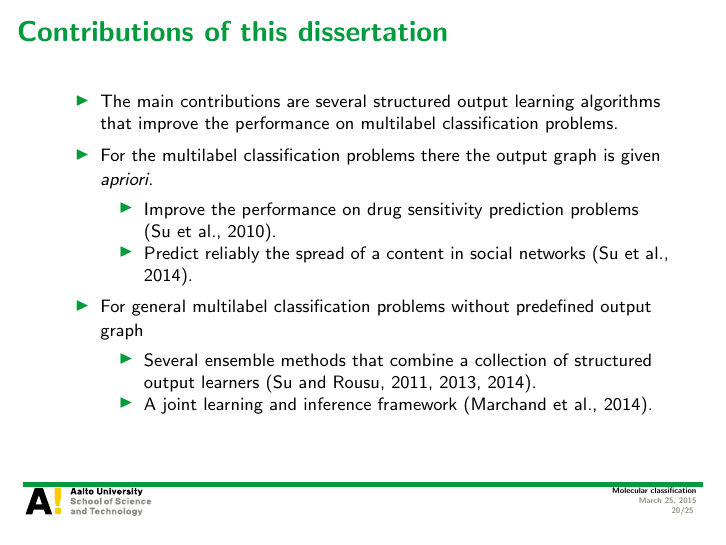
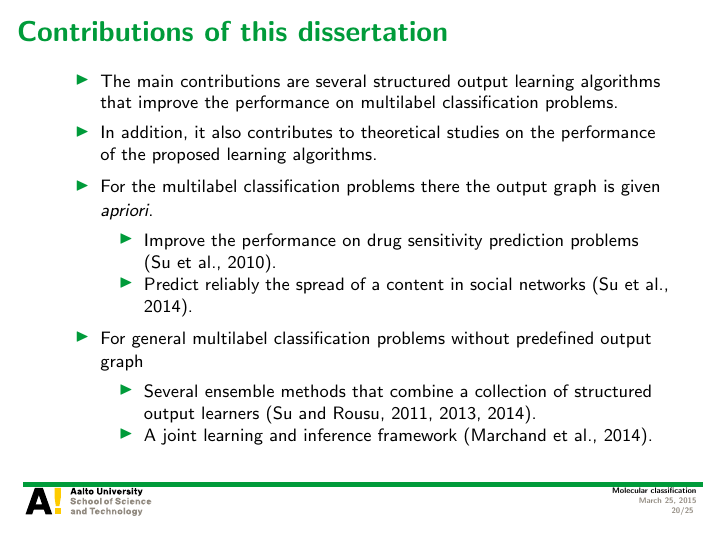
Before and after one commit to hongyusu/Posters_and_Presentations, LaTeX slides (Presentations/defence_presentation/example.tex): page 20 of 25. Compiled offline with pdfLaTeX.

Commit message:
auto upload

```diff
--- a/Presentations/defence_presentation/example.tex
+++ b/Presentations/defence_presentation/example.tex
@@ -278,6 +278,7 @@
 \begin{frame}{Contributions of this dissertation}
 	\begin{itemize}
 		\item The main contributions are several structured output learning algorithms that improve the performance on multilabel classification problems.
+		\item In addition, it also contributes to theoretical studies on the performance of the proposed learning algorithms.
 		\item For the multilabel classification problems there the output graph is given \textit{apriori}.
 		\begin{itemize}
 			\footnotesize
```
